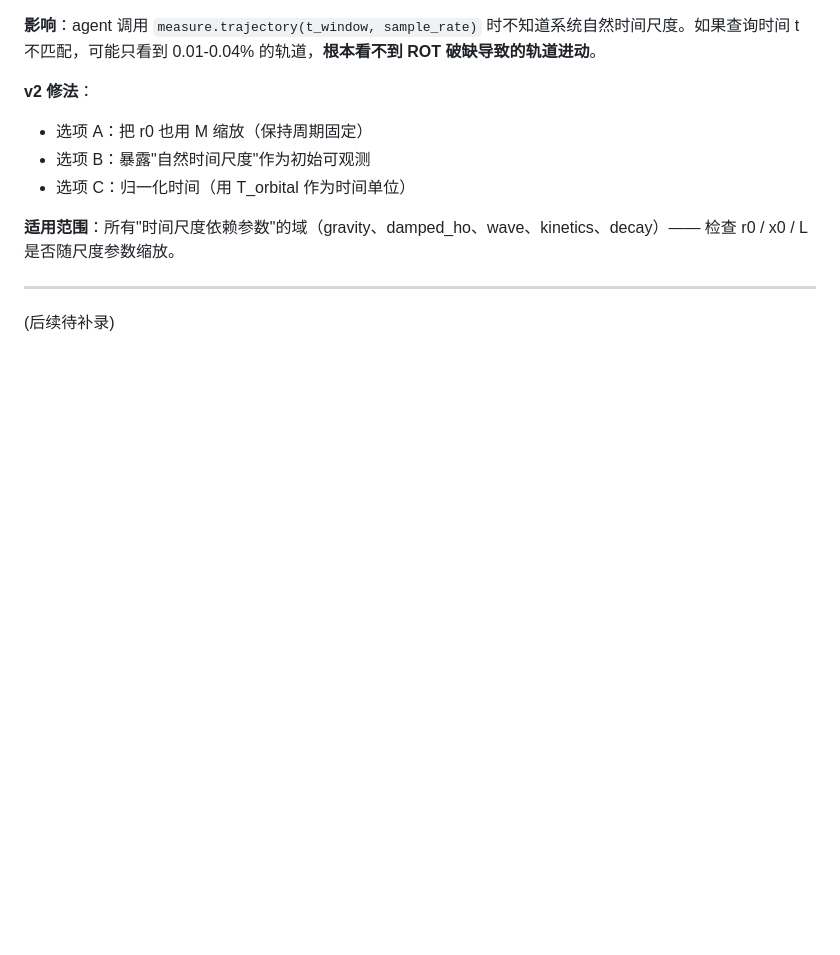
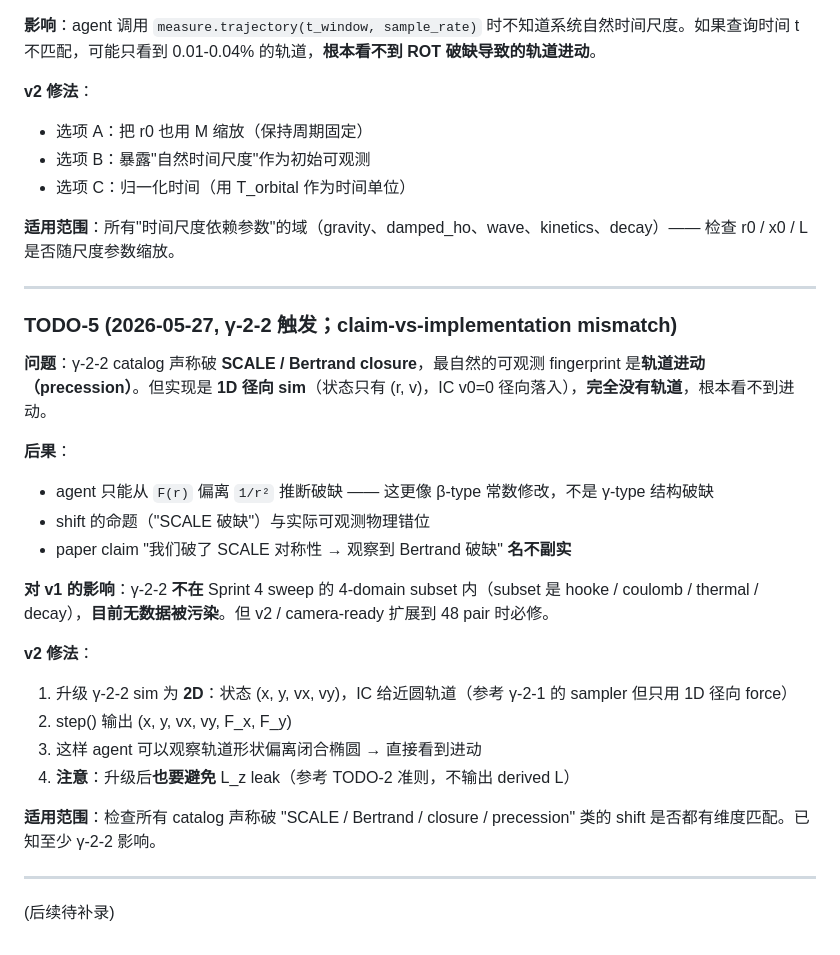
Before and after one commit to ShadoWrold/mirrorlab, a Markdown page: docs/v2-todo.md, the part around the change. GitHub-like rendering; blank space fills up the shorter version.

Commit message:
γ-2-2 errata: 1D sim cannot show precession (claim-vs-impl mismatch)
Human review (2026-05-27) of γ-2-2 surfaced a design-level issue:
catalog claims SCALE / Bertrand break with precession as fingerprint,
but the implementation is 1D radial (v0=0, state = (r, v)), so no
orbit exists, no precession is observable. The shift collapses from
'structural γ-type break' to 'β-type force-shape modification' in
practice. Filed as v2-todo TODO-5.

step() output is clean (no leak) — different category from γ-2-1.
γ-2-2 is NOT in the Sprint 4 4-domain subset, so v1 paper data
unaffected; must fix before camera-ready 48-pair extension.

Co-Authored-By: Claude Opus 4.7 (1M context) <noreply@anthropic.com>

```diff
--- a/docs/v2-todo.md
+++ b/docs/v2-todo.md
@@ -98,4 +98,25 @@ leak 严重度不取决于 "agent 自己会不会想到测这个量"，而取决
 
 ---
 
+### TODO-5 (2026-05-27, γ-2-2 触发；claim-vs-implementation mismatch)
+
+**问题**：γ-2-2 catalog 声称破 **SCALE / Bertrand closure**，最自然的可观测 fingerprint 是**轨道进动（precession）**。但实现是 **1D 径向 sim**（状态只有 (r, v)，IC v0=0 径向落入），**完全没有轨道**，根本看不到进动。
+
+**后果**：
+- agent 只能从 `F(r)` 偏离 `1/r²` 推断破缺 —— 这更像 β-type 常数修改，不是 γ-type 结构破缺
+- shift 的命题（"SCALE 破缺"）与实际可观测物理错位
+- paper claim "我们破了 SCALE 对称性 → 观察到 Bertrand 破缺" **名不副实**
+
+**对 v1 的影响**：γ-2-2 **不在** Sprint 4 sweep 的 4-domain subset 内（subset 是 hooke / coulomb / thermal / decay），**目前无数据被污染**。但 v2 / camera-ready 扩展到 48 pair 时必修。
+
+**v2 修法**：
+1. 升级 γ-2-2 sim 为 **2D**：状态 (x, y, vx, vy)，IC 给近圆轨道（参考 γ-2-1 的 sampler 但只用 1D 径向 force）
+2. step() 输出 (x, y, vx, vy, F_x, F_y)
+3. 这样 agent 可以观察轨道形状偏离闭合椭圆 → 直接看到进动
+4. **注意**：升级后**也要避免** L_z leak（参考 TODO-2 准则，不输出 derived L）
+
+**适用范围**：检查所有 catalog 声称破 "SCALE / Bertrand / closure / precession" 类的 shift 是否都有维度匹配。已知至少 γ-2-2 影响。
+
+---
+
 (后续待补录)
```
Also changed, not shown: docs/audits/gravity_g_2_2.md (+4 -0 lines).
